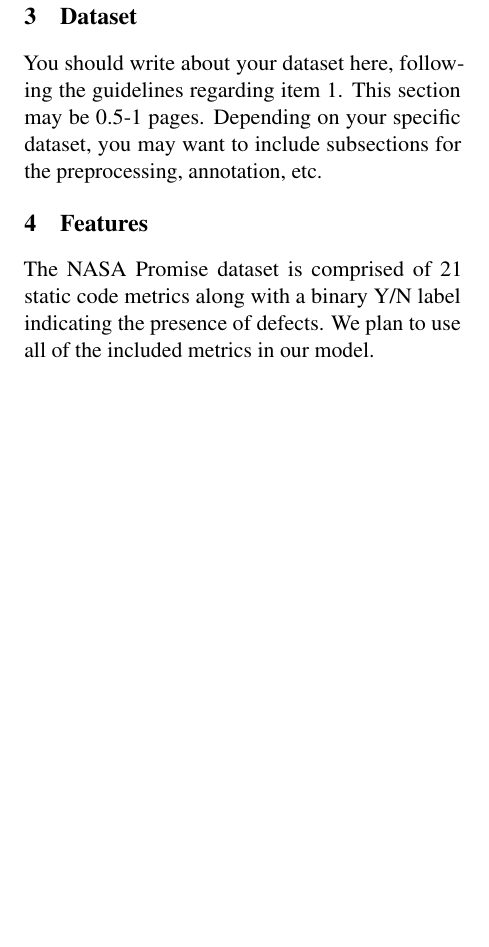
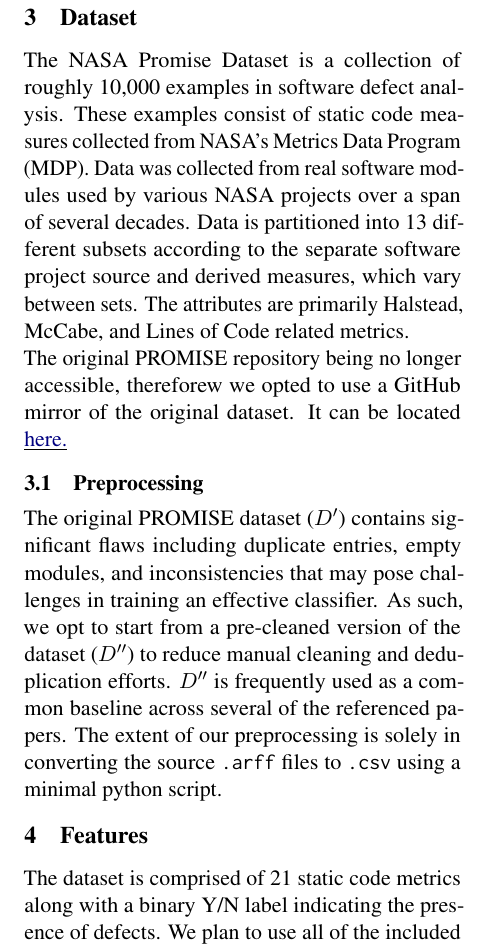
Before and after one commit to agoodyer/software-defect-prediction, a LaTeX document (Latex_Proposal/main.tex): part of one column of page 1 of 3, cut so that both start at the same text, the shorter picture padded with empty space. Compiled offline with pdfLaTeX; a missing bibliography style is replaced by a similar one.

Commit message:
add dataset section

```diff
--- a/Latex_Proposal/main.tex
+++ b/Latex_Proposal/main.tex
@@ -21,6 +21,8 @@
 \usepackage{tabularx}
 \usepackage{caption}
 \usepackage{float}
+\usepackage{hyperref}
+
 
 % If the title and author information does not fit in the area allocated, uncomment the following
 %
@@ -28,7 +30,8 @@
 %
 % and set <dim> to something 5cm or larger.
 
-\title{Software Defect Prediction:}
+\title{Software Defect Prediction: \\ \large \normalfont An exploration of Model Interpretability in Software Defect Analysis }
+
 
 
 \author{Aidan Goodyer, Mason Azzopardi \\
@@ -108,11 +111,20 @@
 
 \section{Dataset}
 
-You should write about your dataset here, following the guidelines regarding item 1. This section may be 0.5-1 pages. Depending on your specific dataset, you may want to include subsections for the preprocessing, annotation, etc.
+
+The NASA Promise Dataset is a collection of roughly 10,000 examples in software defect analysis. These examples consist of static code measures collected from NASA's Metrics Data Program (MDP). Data was collected from real software modules used by various NASA projects over a span of several decades. Data is partitioned into 13 different subsets according to the separate software project source and derived measures, which vary between sets. The attributes are primarily Halstead, McCabe, and Lines of Code related metrics.
+
+\noindent The original PROMISE repository being no longer accessible, thereforew we opted to use a GitHub mirror of the original dataset. It can be located \underline{\href{https://github.com/klainfo/NASADefectDataset}{here.}}
+
+\subsection{Preprocessing}
+
+The original PROMISE dataset ($D'$) contains significant flaws including duplicate entries, empty modules, and inconsistencies that may pose challenges in training an effective classifier. As such, we opt to start from a pre-cleaned version of the dataset ($D''$) to reduce manual cleaning and deduplication efforts. $D''$ is frequently used as a common baseline across several of the referenced papers. The extent of our preprocessing is solely in converting the source \verb|.arff| files to  \verb|.csv| using a minimal python script.
+
+
 
 \section{Features}
 
-The NASA Promise dataset is comprised of 21 static code metrics along with a binary Y/N label indicating the presence of defects. We plan to use all of the included metrics in our model.
+The dataset is comprised of 21 static code metrics along with a binary Y/N label indicating the presence of defects. We plan to use all of the included metrics in our model.
 
 We can formulate the model as a binary classification problem of the form:
 
```
